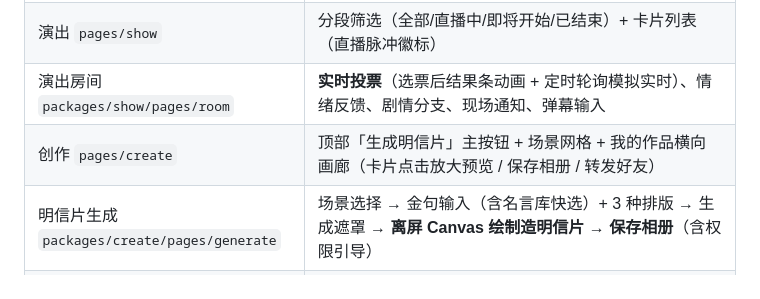
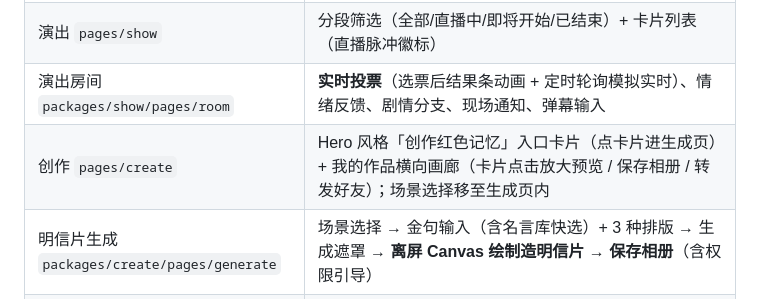
Before and after one commit to Yang739/RedEcho, a Markdown page: docs/RedEcho前端实现.md, the part around the change. Drawn GitHub-style.

Commit message:
docs: 同步创作页入口重构说明
Co-Authored-By: WorkBuddy <noreply@workbuddy.ai>

```diff
--- a/docs/RedEcho前端实现.md
+++ b/docs/RedEcho前端实现.md
@@ -29,7 +29,7 @@
 | 首页 `pages/home` | Hero 积分卡、推荐卡（**从全库随机抽取 3 张**湖南主题史料，优先未读；**点击进入详情返回后仅移除刚读篇并在列表尾部补一篇，不整体刷新**）、直播入口；**骨架屏 + 下拉刷新**；「更多 ›」跳资料中心；红色足迹（本地阅读历史最近 3 篇，与我的阅读同源，全部跳 `pages/read/read`） |
 | 演出 `pages/show` | 分段筛选（全部/直播中/即将开始/已结束）+ 卡片列表（直播脉冲徽标） |
 | 演出房间 `packages/show/pages/room` | **实时投票**（选票后结果条动画 + 定时轮询模拟实时）、情绪反馈、剧情分支、现场通知、弹幕输入 |
-| 创作 `pages/create` | 顶部「生成明信片」主按钮 + 场景网格 + 我的作品横向画廊（卡片点击放大预览 / 保存相册 / 转发好友） |
+| 创作 `pages/create` | Hero 风格「创作红色记忆」入口卡片（点卡片进生成页）+ 我的作品横向画廊（卡片点击放大预览 / 保存相册 / 转发好友）；场景选择移至生成页内 |
 | 明信片生成 `packages/create/pages/generate` | 场景选择 → 金句输入（含名言库快选）+ 3 种排版 → 生成遮罩 → **离屏 Canvas 绘制造明信片 → 保存相册**（含权限引导） |
 | 我的 `pages/mine` | 个人资料、积分、数据统计（收藏数读本地收藏实时刷新）、服务菜单（含"我的阅读"与"阅读收藏"入口，订阅 store 实时刷新积分） |
 | 我的阅读 `pages/read/read` | 本地阅读历史列表：按倒序展示已读篇章，**每篇标注阅读时间（20XX 年 X 月 XX 日  XX : XX，24 小时制，灰色）**，点击回看详情，可清空、支持右滑单条删除（露出灰色删除键）（见 `services/readHistory.js`） |
```
